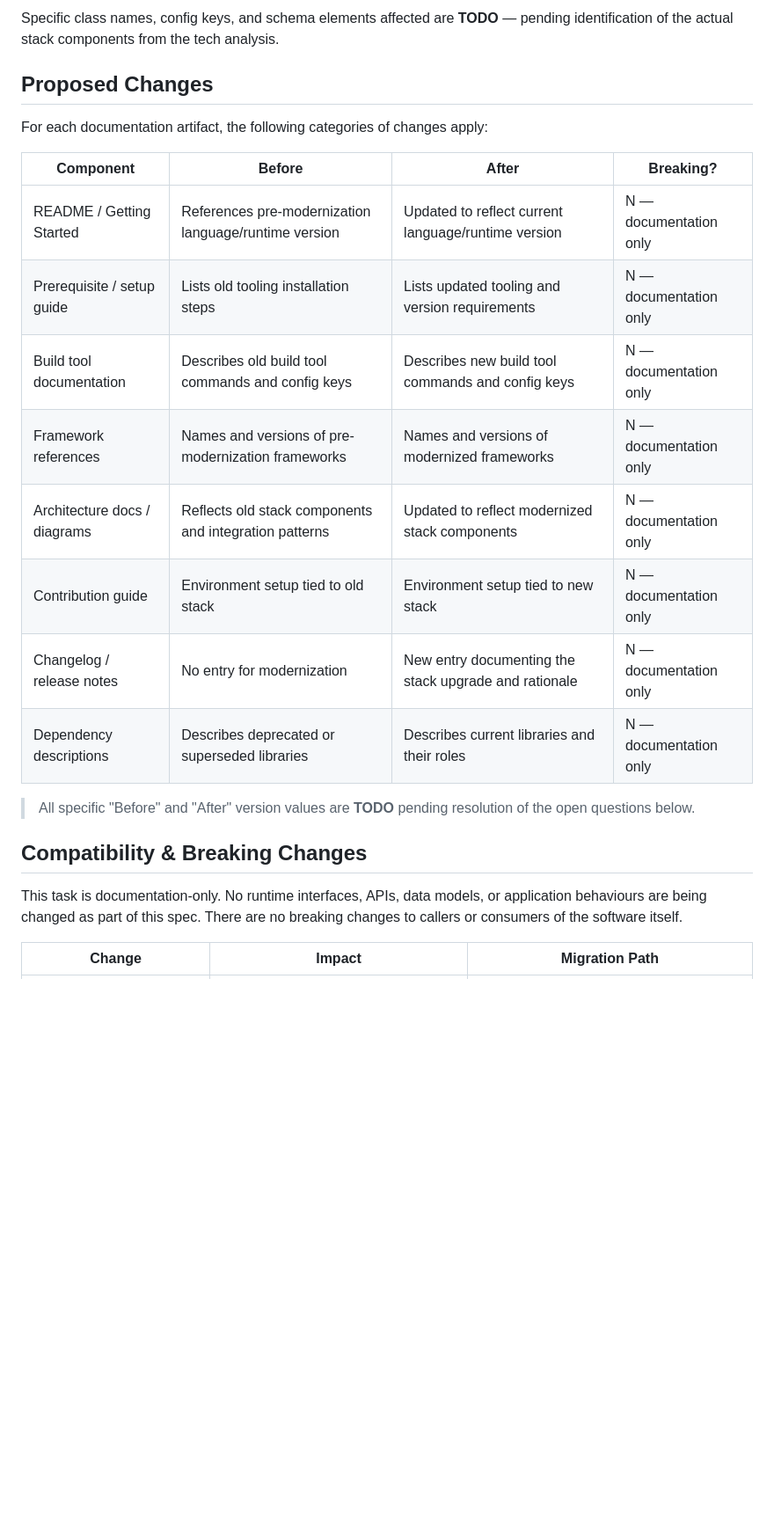
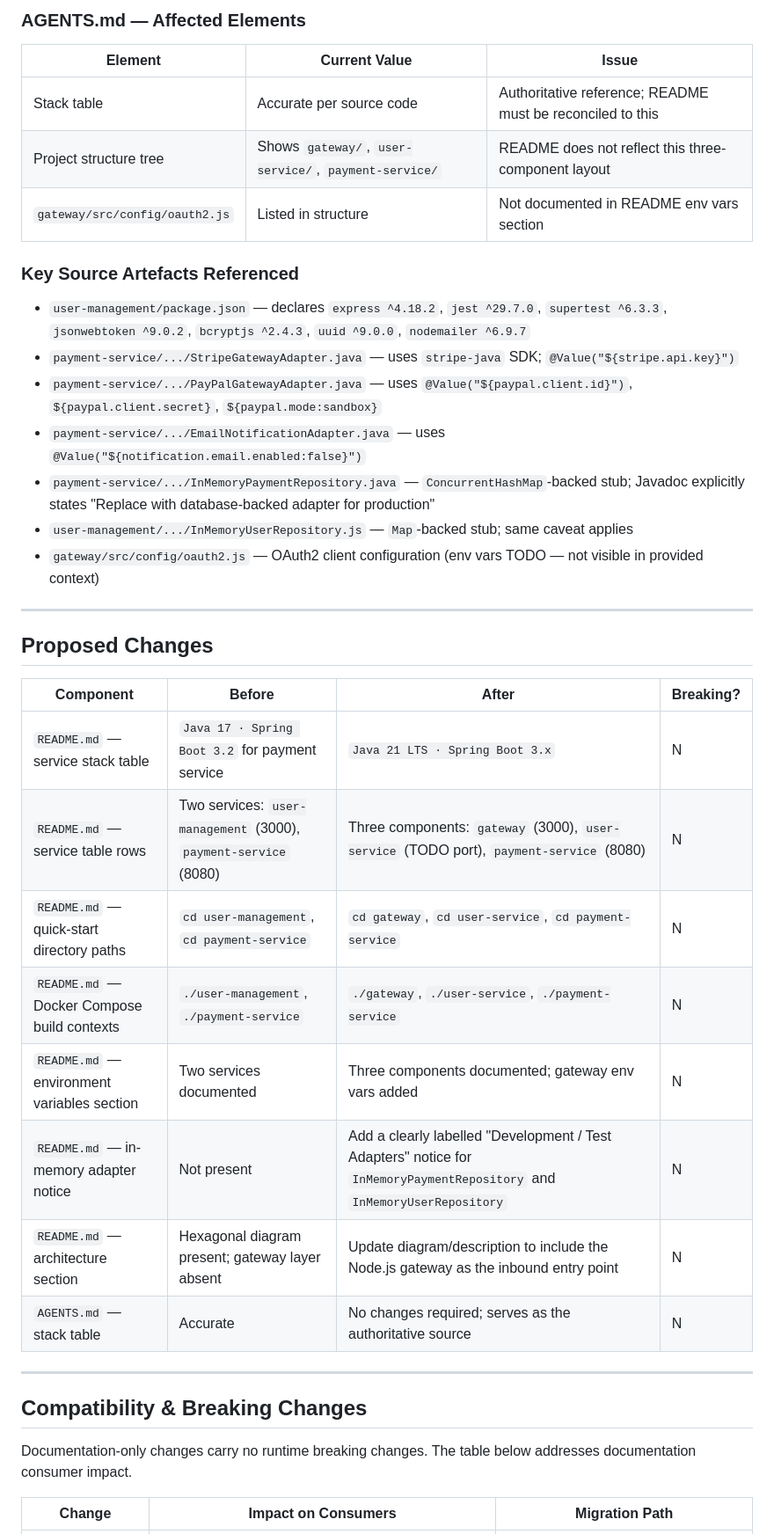
Before and after one commit to XEBIA-ACE/UMSP, a Markdown page: specs/update-project-documentation-to-reflect-modernized-stack/spec.md, the part around one of its changes. Shown at 88% size. GitHub-like rendering; blank space fills up the shorter version.

Commit message:
[JTT-3184] Add specs/update-project-documentation-to-reflect-modernized-stack/spec.md

```diff
--- a/specs/update-project-documentation-to-reflect-modernized-stack/spec.md
+++ b/specs/update-project-documentation-to-reflect-modernized-stack/spec.md
@@ -28,26 +32,42 @@ The current documentation reflects the **pre-modernization** stack. The specific
 
-Specific class names, config keys, and schema elements affected are **TODO** — pending identification of the actual stack components from the tech analysis.
+### AGENTS.md — Affected Elements
+
+| Element | Current Value | Issue |
+|---|---|---|
+| Stack table | Accurate per source code | Authoritative reference; README must be reconciled to this |
+| Project structure tree | Shows `gateway/`, `user-service/`, `payment-service/` | README does not reflect this three-component layout |
+| `gateway/src/config/oauth2.js` | Listed in structure | Not documented in README env vars section |
+
+### Key Source Artefacts Referenced
+
+- `user-management/package.json` — declares `express ^4.18.2`, `jest ^29.7.0`, `supertest ^6.3.3`, `jsonwebtoken ^9.0.2`, `bcryptjs ^2.4.3`, `uuid ^9.0.0`, `nodemailer ^6.9.7`
+- `payment-service/.../StripeGatewayAdapter.java` — uses `stripe-java` SDK; `@Value("${stripe.api.key}")`
+- `payment-service/.../PayPalGatewayAdapter.java` — uses `@Value("${paypal.client.id}")`, `${paypal.client.secret}`, `${paypal.mode:sandbox}`
+- `payment-service/.../EmailNotificationAdapter.java` — uses `@Value("${notification.email.enabled:false}")`
+- `payment-service/.../InMemoryPaymentRepository.java` — `ConcurrentHashMap`-backed stub; Javadoc explicitly states "Replace with database-backed adapter for production"
+- `user-management/.../InMemoryUserRepository.js` — `Map`-backed stub; same caveat applies
+- `gateway/src/config/oauth2.js` — OAuth2 client configuration (env vars TODO — not visible in provided context)
+
+---
 
 ## Proposed Changes
 
-For each documentation artifact, the following categories of changes apply:
-
 | Component | Before | After | Breaking? |
 |---|---|---|---|
-| README / Getting Started | References pre-modernization language/runtime version | Updated to reflect current language/runtime version | N — documentation only |
-| Prerequisite / setup guide | Lists old tooling installation steps | Lists updated tooling and version requirements | N — documentation only |
-| Build tool documentation | Describes old build tool commands and config keys | Describes new build tool commands and config keys | N — documentation only |
-| Framework references | Names and versions of pre-modernization frameworks | Names and versions of modernized frameworks | N — documentation only |
-| Architecture docs / diagrams | Reflects old stack components and integration patterns | Updated to reflect modernized stack components | N — documentation only |
-| Contribution guide | Environment setup tied to old stack | Environment setup tied to new stack | N — documentation only |
-| Changelog / release notes | No entry for modernization | New entry documenting the stack upgrade and rationale | N — documentation only |
-| Dependency descriptions | Describes deprecated or superseded libraries | Describes current libraries and their roles | N — documentation only |
+| `README.md` — service stack table | `Java 17 · Spring Boot 3.2` for payment service | `Java 21 LTS · Spring Boot 3.x` | N |
+| `README.md` — service table rows | Two services: `user-management` (3000), `payment-service` (8080) | Three components: `gateway` (3000), `user-service` (TODO port), `payment-service` (8080) | N |
+| `README.md` — quick-start directory paths | `cd user-management`, `cd payment-service` | `cd gateway`, `cd user-service`, `cd payment-service` | N |
+| `README.md` — Docker Compose build contexts | `./user-management`, `./payment-service` | `./gateway`, `./user-service`, `./payment-service` | N |
+| `README.md` — environment variables section | Two services documented | Three components documented; gateway env vars added | N |
+| `README.md` — in-memory adapter notice | Not present | Add a clearly labelled "Development / Test Adapters" notice for `InMemoryPaymentRepository` and `InMemoryUserRepository` | N |
+| `README.md` — architecture section | Hexagonal diagram present; gateway layer absent | Update diagram/description to include the Node.js gateway as the inbound entry point | N |
+| `AGENTS.md` — stack table | Accurate | No changes required; serves as the authoritative source | N |
 
-> All specific "Before" and "After" version values are **TODO** pending resolution of the open questions below.
+---
 
 ## Compatibility & Breaking Changes
 
-This task is documentation-only. No runtime interfaces, APIs, data models, or application behaviours are being changed as part of this spec. There are no breaking changes to callers or consumers of the software itself.
+Documentation-only changes carry no runtime breaking changes. The table below addresses documentation consumer impact.
 
-| Change | Impact | Migration Path |
+| Change | Impact on Consumers | Migration Path |
 |---|---|---|
```
Also changed, not shown: other parts of specs/update-project-documentation-to-reflect-modernized-stack/spec.md (+49 -33 lines).
